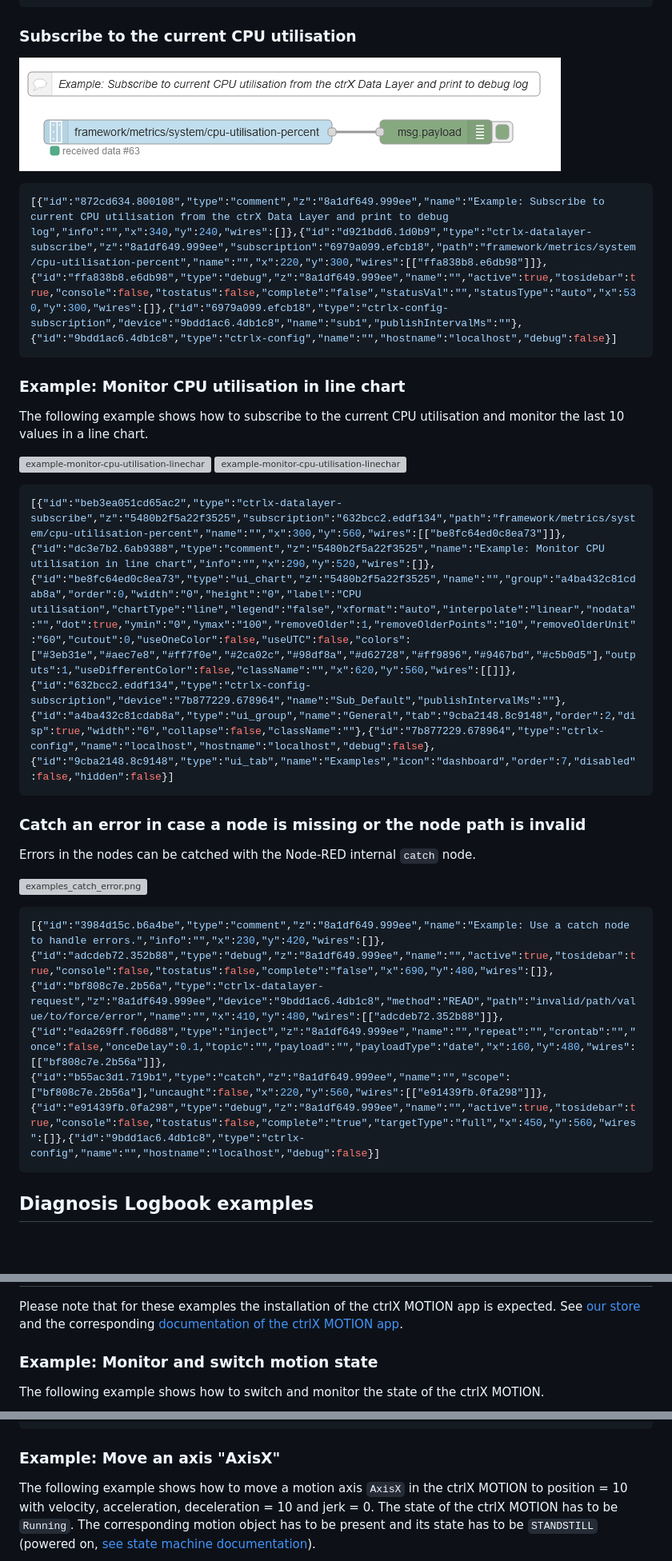
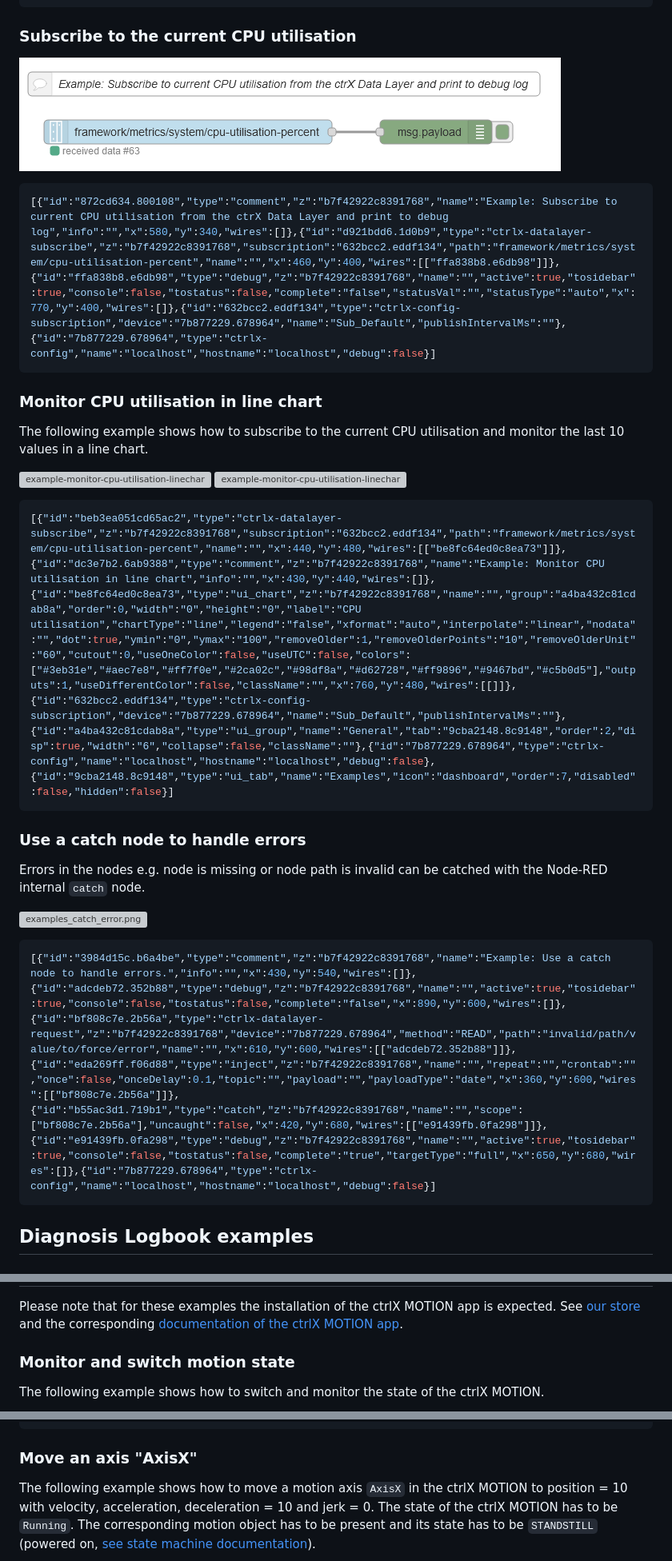
Before and after one commit to boschrexroth/node-red-contrib-ctrlx-automation, a Markdown page: doc/EXAMPLES.md, 3 parts joined by grey strips. Shown at 80% size. GitHub-like rendering; blank space fills up the shorter version; grey boxes are pictures that could not be loaded.

````diff
--- a/doc/EXAMPLES.md
+++ b/doc/EXAMPLES.md
@@ -70,13 +90,13 @@ When importing several examples after each other a message `Some of the nodes yo
 
 ### Subscribe to the current CPU utilisation
 
-![usage_overview_subscribe.png](./images/usage_overview_subscribe.png)
+![examples_subscribe_CPU_utilisation.png](./images/examples_subscribe_CPU_utilisation.png)
 
 ```JSON
-[{"id":"872cd634.800108","type":"comment","z":"8a1df649.999ee","name":"Example: Subscribe to current CPU utilisation from the ctrX Data Layer and print to debug log","info":"","x":340,"y":240,"wires":[]},{"id":"d921bdd6.1d0b9","type":"ctrlx-datalayer-subscribe","z":"8a1df649.999ee","subscription":"6979a099.efcb18","path":"framework/metrics/system/cpu-utilisation-percent","name":"","x":220,"y":300,"wires":[["ffa838b8.e6db98"]]},{"id":"ffa838b8.e6db98","type":"debug","z":"8a1df649.999ee","name":"","active":true,"tosidebar":true,"console":false,"tostatus":false,"complete":"false","statusVal":"","statusType":"auto","x":530,"y":300,"wires":[]},{"id":"6979a099.efcb18","type":"ctrlx-config-subscription","device":"9bdd1ac6.4db1c8","name":"sub1","publishIntervalMs":""},{"id":"9bdd1ac6.4db1c8","type":"ctrlx-config","name":"","hostname":"localhost","debug":false}]
+[{"id":"872cd634.800108","type":"comment","z":"b7f42922c8391768","name":"Example: Subscribe to current CPU utilisation from the ctrX Data Layer and print to debug log","info":"","x":580,"y":340,"wires":[]},{"id":"d921bdd6.1d0b9","type":"ctrlx-datalayer-subscribe","z":"b7f42922c8391768","subscription":"632bcc2.eddf134","path":"framework/metrics/system/cpu-utilisation-percent","name":"","x":460,"y":400,"wires":[["ffa838b8.e6db98"]]},{"id":"ffa838b8.e6db98","type":"debug","z":"b7f42922c8391768","name":"","active":true,"tosidebar":true,"console":false,"tostatus":false,"complete":"false","statusVal":"","statusType":"auto","x":770,"y":400,"wires":[]},{"id":"632bcc2.eddf134","type":"ctrlx-config-subscription","device":"7b877229.678964","name":"Sub_Default","publishIntervalMs":""},{"id":"7b877229.678964","type":"ctrlx-config","name":"localhost","hostname":"localhost","debug":false}]
 ```
 
-### Example: Monitor CPU utilisation in line chart
+### Monitor CPU utilisation in line chart
 
 The following example shows how to subscribe to the current CPU utilisation and monitor the last 10 values in a line chart.
 
@@ -84,17 +104,17 @@ The following example shows how to subscribe to the current CPU utilisation and
 ![example-monitor-cpu-utilisation-linechart-dashboard.png](./images/example-monitor-cpu-utilisation-linechart-dashboard.png)
 
 ```JSON
-[{"id":"beb3ea051cd65ac2","type":"ctrlx-datalayer-subscribe","z":"5480b2f5a22f3525","subscription":"632bcc2.eddf134","path":"framework/metrics/system/cpu-utilisation-percent","name":"","x":300,"y":560,"wires":[["be8fc64ed0c8ea73"]]},{"id":"dc3e7b2.6ab9388","type":"comment","z":"5480b2f5a22f3525","name":"Example: Monitor CPU utilisation in line chart","info":"","x":290,"y":520,"wires":[]},{"id":"be8fc64ed0c8ea73","type":"ui_chart","z":"5480b2f5a22f3525","name":"","group":"a4ba432c81cdab8a","order":0,"width":"0","height":"0","label":"CPU utilisation","chartType":"line","legend":"false","xformat":"auto","interpolate":"linear","nodata":"","dot":true,"ymin":"0","ymax":"100","removeOlder":1,"removeOlderPoints":"10","removeOlderUnit":"60","cutout":0,"useOneColor":false,"useUTC":false,"colors":["#3eb31e","#aec7e8","#ff7f0e","#2ca02c","#98df8a","#d62728","#ff9896","#9467bd","#c5b0d5"],"outputs":1,"useDifferentColor":false,"className":"","x":620,"y":560,"wires":[[]]},{"id":"632bcc2.eddf134","type":"ctrlx-config-subscription","device":"7b877229.678964","name":"Sub_Default","publishIntervalMs":""},{"id":"a4ba432c81cdab8a","type":"ui_group","name":"General","tab":"9cba2148.8c9148","order":2,"disp":true,"width":"6","collapse":false,"className":""},{"id":"7b877229.678964","type":"ctrlx-config","name":"localhost","hostname":"localhost","debug":false},{"id":"9cba2148.8c9148","type":"ui_tab","name":"Examples","icon":"dashboard","order":7,"disabled":false,"hidden":false}]
+[{"id":"beb3ea051cd65ac2","type":"ctrlx-datalayer-subscribe","z":"b7f42922c8391768","subscription":"632bcc2.eddf134","path":"framework/metrics/system/cpu-utilisation-percent","name":"","x":440,"y":480,"wires":[["be8fc64ed0c8ea73"]]},{"id":"dc3e7b2.6ab9388","type":"comment","z":"b7f42922c8391768","name":"Example: Monitor CPU utilisation in line chart","info":"","x":430,"y":440,"wires":[]},{"id":"be8fc64ed0c8ea73","type":"ui_chart","z":"b7f42922c8391768","name":"","group":"a4ba432c81cdab8a","order":0,"width":"0","height":"0","label":"CPU utilisation","chartType":"line","legend":"false","xformat":"auto","interpolate":"linear","nodata":"","dot":true,"ymin":"0","ymax":"100","removeOlder":1,"removeOlderPoints":"10","removeOlderUnit":"60","cutout":0,"useOneColor":false,"useUTC":false,"colors":["#3eb31e","#aec7e8","#ff7f0e","#2ca02c","#98df8a","#d62728","#ff9896","#9467bd","#c5b0d5"],"outputs":1,"useDifferentColor":false,"className":"","x":760,"y":480,"wires":[[]]},{"id":"632bcc2.eddf134","type":"ctrlx-config-subscription","device":"7b877229.678964","name":"Sub_Default","publishIntervalMs":""},{"id":"a4ba432c81cdab8a","type":"ui_group","name":"General","tab":"9cba2148.8c9148","order":2,"disp":true,"width":"6","collapse":false,"className":""},{"id":"7b877229.678964","type":"ctrlx-config","name":"localhost","hostname":"localhost","debug":false},{"id":"9cba2148.8c9148","type":"ui_tab","name":"Examples","icon":"dashboard","order":7,"disabled":false,"hidden":false}]
 ```
 
-### Catch an error in case a node is missing or the node path is invalid
+### Use a catch node to handle errors
 
-Errors in the nodes can be catched with the Node-RED internal `catch` node.
+Errors in the nodes e.g. node is missing or node path is invalid can be catched with the Node-RED internal `catch` node.
 
 ![examples_catch_error.png](./images/examples_catch_error.png)
 
 ```JSON
-[{"id":"3984d15c.b6a4be","type":"comment","z":"8a1df649.999ee","name":"Example: Use a catch node to handle errors.","info":"","x":230,"y":420,"wires":[]},{"id":"adcdeb72.352b88","type":"debug","z":"8a1df649.999ee","name":"","active":true,"tosidebar":true,"console":false,"tostatus":false,"complete":"false","x":690,"y":480,"wires":[]},{"id":"bf808c7e.2b56a","type":"ctrlx-datalayer-request","z":"8a1df649.999ee","device":"9bdd1ac6.4db1c8","method":"READ","path":"invalid/path/value/to/force/error","name":"","x":410,"y":480,"wires":[["adcdeb72.352b88"]]},{"id":"eda269ff.f06d88","type":"inject","z":"8a1df649.999ee","name":"","repeat":"","crontab":"","once":false,"onceDelay":0.1,"topic":"","payload":"","payloadType":"date","x":160,"y":480,"wires":[["bf808c7e.2b56a"]]},{"id":"b55ac3d1.719b1","type":"catch","z":"8a1df649.999ee","name":"","scope":["bf808c7e.2b56a"],"uncaught":false,"x":220,"y":560,"wires":[["e91439fb.0fa298"]]},{"id":"e91439fb.0fa298","type":"debug","z":"8a1df649.999ee","name":"","active":true,"tosidebar":true,"console":false,"tostatus":false,"complete":"true","targetType":"full","x":450,"y":560,"wires":[]},{"id":"9bdd1ac6.4db1c8","type":"ctrlx-config","name":"","hostname":"localhost","debug":false}]
+[{"id":"3984d15c.b6a4be","type":"comment","z":"b7f42922c8391768","name":"Example: Use a catch node to handle errors.","info":"","x":430,"y":540,"wires":[]},{"id":"adcdeb72.352b88","type":"debug","z":"b7f42922c8391768","name":"","active":true,"tosidebar":true,"console":false,"tostatus":false,"complete":"false","x":890,"y":600,"wires":[]},{"id":"bf808c7e.2b56a","type":"ctrlx-datalayer-request","z":"b7f42922c8391768","device":"7b877229.678964","method":"READ","path":"invalid/path/value/to/force/error","name":"","x":610,"y":600,"wires":[["adcdeb72.352b88"]]},{"id":"eda269ff.f06d88","type":"inject","z":"b7f42922c8391768","name":"","repeat":"","crontab":"","once":false,"onceDelay":0.1,"topic":"","payload":"","payloadType":"date","x":360,"y":600,"wires":[["bf808c7e.2b56a"]]},{"id":"b55ac3d1.719b1","type":"catch","z":"b7f42922c8391768","name":"","scope":["bf808c7e.2b56a"],"uncaught":false,"x":420,"y":680,"wires":[["e91439fb.0fa298"]]},{"id":"e91439fb.0fa298","type":"debug","z":"b7f42922c8391768","name":"","active":true,"tosidebar":true,"console":false,"tostatus":false,"complete":"true","targetType":"full","x":650,"y":680,"wires":[]},{"id":"7b877229.678964","type":"ctrlx-config","name":"localhost","hostname":"localhost","debug":false}]
 ```
 
 ## Diagnosis Logbook examples
@@ -282,7 +302,7 @@ sString;
 
 Please note that for these examples the installation of the ctrlX MOTION app is expected. See [our store](https://developer.community.boschrexroth.com/t5/Store-and-How-to/ctrlX-CORE-Motion-App/ba-p/13294) and the corresponding [documentation of the ctrlX MOTION app](https://docs.automation.boschrexroth.com/document/version/1.0/R911403791_01_Motion_App_-1_-en_US/documentRoot/7249282556584996~en/).
 
-### Example: Monitor and switch motion state
+### Monitor and switch motion state
 
 The following example shows how to switch and monitor the state of the ctrlX MOTION.
 
@@ -337,7 +357,7 @@ The following example shows how to monitor the interpolated position of a motion
 [{"id":"657f7c1a.cf6cec","type":"ctrlx-datalayer-subscribe","z":"4ff80d56.dd60fc","subscription":"632bcc2.eddf134","path":"motion/axs/AxisX/state/values/ipo/pos/mm","name":"Read \"AxisX\" pos","x":160,"y":1560,"wires":[["1cfdc1d6.d4e5de"]]},{"id":"85fa0533.8ab3d8","type":"comment","z":"4ff80d56.dd60fc","name":"Example: Monitor position of an axis \"AxisX\"","info":"","x":240,"y":1520,"wires":[]},{"id":"122d92a4.f6a56d","type":"ui_text","z":"4ff80d56.dd60fc","group":"eb7620ae.6f5d","order":2,"width":"3","height":"1","name":"","label":"Position \"AxisX\"","format":"{{msg.payload}}","layout":"col-center","x":620,"y":1560,"wires":[]},{"id":"1cfdc1d6.d4e5de","type":"function","z":"4ff80d56.dd60fc","name":"make value fixed(2)","func":"var newMsg = {};\nnewMsg.payload = msg.payload.toFixed(2);\nreturn newMsg;","outputs":1,"noerr":0,"initialize":"","finalize":"","x":390,"y":1560,"wires":[["122d92a4.f6a56d"]]},{"id":"632bcc2.eddf134","type":"ctrlx-config-subscription","device":"7b877229.678964","name":"Sub_Default","publishIntervalMs":""},{"id":"eb7620ae.6f5d","type":"ui_group","name":"Axes handling","tab":"9cba2148.8c9148","order":3,"disp":true,"width":"5","collapse":false},{"id":"7b877229.678964","type":"ctrlx-config","name":"localhost","hostname":"localhost","debug":false},{"id":"9cba2148.8c9148","type":"ui_tab","name":"Examples","icon":"dashboard","order":7,"disabled":false,"hidden":false}]
 ```
 
-### Example: Move an axis "AxisX"
+### Move an axis "AxisX"
 
 The following example shows how to move a motion axis `AxisX` in the ctrlX MOTION to position = 10 with velocity, acceleration, deceleration = 10 and jerk = 0. The state of the ctrlX MOTION has to be `Running`. The corresponding motion object has to be present and its state has to be `STANDSTILL` (powered on, [see state machine documentation](https://docs.automation.boschrexroth.com/document/version/1.0/R911403791_01_Motion_App_-1_-en_US/chapter/metadata.boschrexroth.de~iiDC~Topic-ad91cfe627c8cf7c0a347e880bebcac6-3-en-US~en/?sel=IwelHYQFhAGNogEwC5YBpQUfUNXBRA%3D%3D)).
 
````
Also changed, not shown: other parts of doc/EXAMPLES.md (+63 -43 lines), doc/images/datalayer_request_examples.png (deleted), doc/images/examples_get_token.png (added), doc/images/examples_read_CPU_utilisation.png (renamed from doc/images/usage_overview_request.png), doc/images/examples_set_request_properties_via_msg.png (added), doc/images/examples_subscribe_CPU_utilisation.png (renamed from doc/images/usage_overview_subscribe.png), 14 other files.
